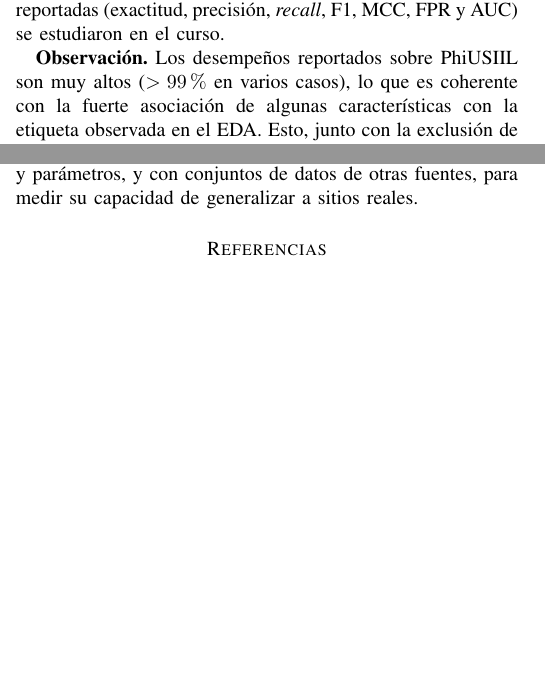
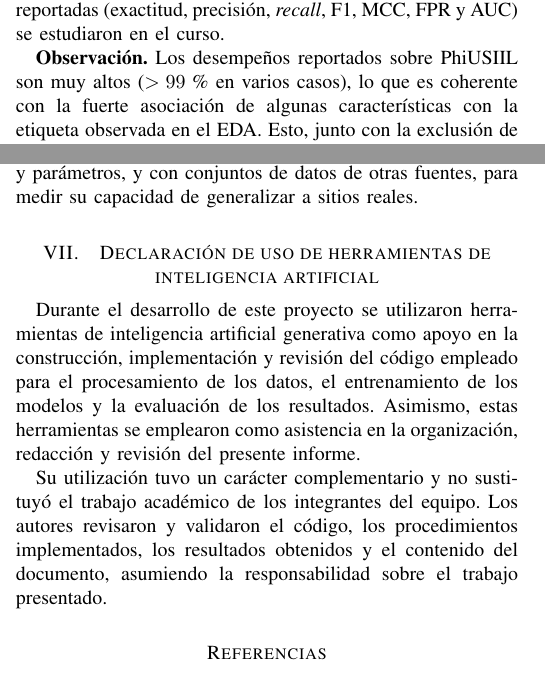
Before and after one commit to mateor32/proyecto-modelos2-phishing, a LaTeX paper (informeFinal.tex): two parts of the columns of pages 2 and 8 of 8 before the commit and two parts of the columns of pages 2 and 8 of 9 after it, joined at a grey line, cut so that both start at the same text, the shorter picture padded with empty space. Compiled offline with pdfLaTeX.

Commit message:
adición cláusula uso de IA

```diff
--- a/informe.tex
+++ b/informeFinal.tex
@@ -223,7 +223,7 @@ LASSO ($k{=}5$): F1 0,9975 vs. 0,9965 con 20 variables \\
 \end{tabular}
 \end{table*}
 
-\textbf{Observación.} Los desempeños reportados sobre PhiUSIIL son muy altos ($>99\,\%$ en varios
+\textbf{Observación.} Los desempeños reportados sobre PhiUSIIL son muy altos ($>99$\,\% en varios
 casos), lo que es coherente con la fuerte asociación de algunas características con la etiqueta
 observada en el EDA. Esto, junto con la exclusión de variables hecha en \cite{yulianti2026},
 refuerza la necesidad de un protocolo de validación cuidadoso, que se describe en la
@@ -687,6 +687,21 @@ parámetros, y con conjuntos de datos de otras fuentes, para medir su capacidad
 sitios reales.
 
 %=============================================================================
+
+%=============================================================================
+\section{Declaración de uso de herramientas de inteligencia artificial}
+%=============================================================================
+Durante el desarrollo de este proyecto se utilizaron herramientas de inteligencia
+artificial generativa como apoyo en la construcción, implementación y revisión del
+código empleado para el procesamiento de los datos, el entrenamiento de los modelos
+y la evaluación de los resultados. Asimismo, estas herramientas se emplearon como
+asistencia en la organización, redacción y revisión del presente informe.
+
+Su utilización tuvo un carácter complementario y no sustituyó el trabajo académico
+de los integrantes del equipo. Los autores revisaron y validaron el código, los
+procedimientos implementados, los resultados obtenidos y el contenido del documento,
+asumiendo la responsabilidad sobre el trabajo presentado.
+
 \begin{thebibliography}{1}
 \bibitem{prasad2024}
 A. Prasad and S. Chandra, ``PhiUSIIL: A diverse security profile empowered phishing URL
```
Also changed, not shown: informe.pdf (deleted), informeFinal.pdf (added).
